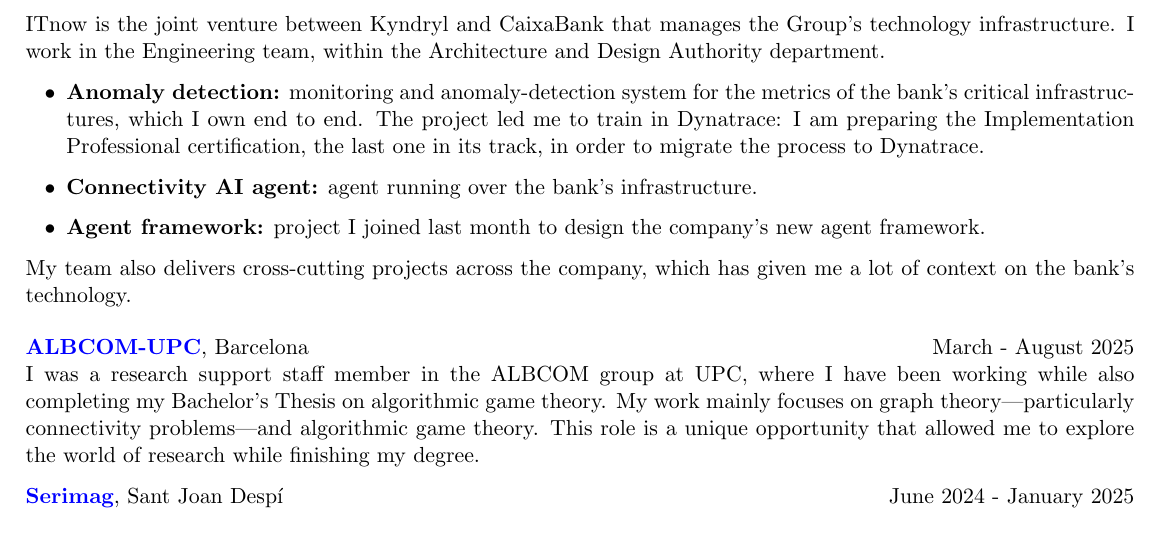
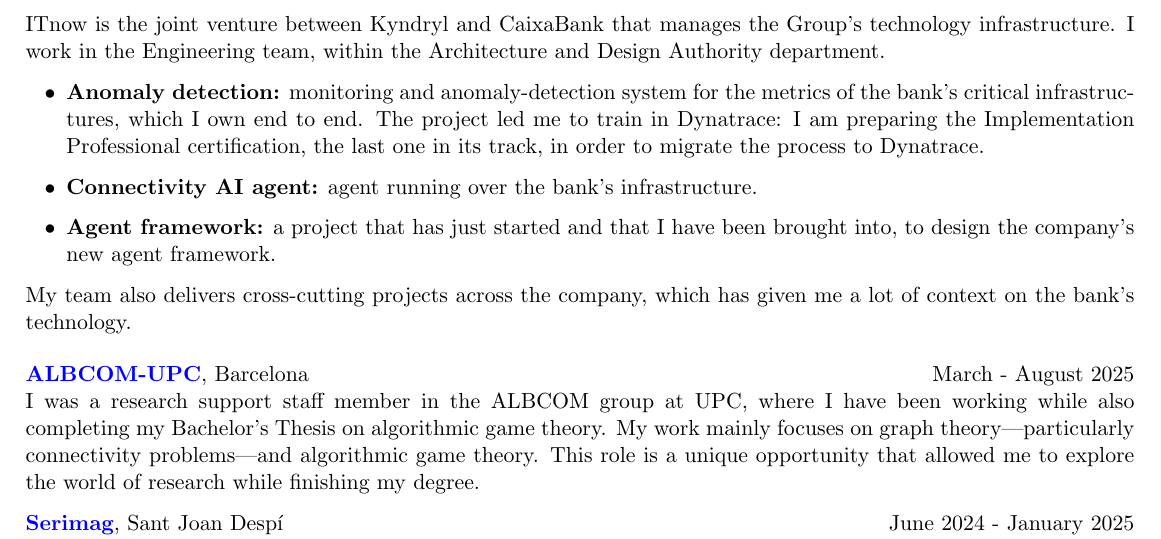
Before and after one commit to pololo300/cv, a LaTeX CV (cv.tex): part of page 1 of 2, cut so that both start at the same text. Compiled offline with pdfLaTeX.

Commit message:
Corregir viñeta del framework de agentes: proyecto recién arrancado

```diff
--- a/cv.tex
+++ b/cv.tex
@@ -31,7 +31,7 @@
 	\begin{itemize}
 		\item \textbf{Anomaly detection:} monitoring and anomaly-detection system for the metrics of the bank's critical infrastructures, which I own end to end. The project led me to train in Dynatrace: I am preparing the Implementation Professional certification, the last one in its track, in order to migrate the process to Dynatrace.
 		\item \textbf{Connectivity AI agent:} agent running over the bank's infrastructure.
-		\item \textbf{Agent framework:} project I joined last month to design the company's new agent framework.
+		\item \textbf{Agent framework:} a project that has just started and that I have been brought into, to design the company's new agent framework.
 	\end{itemize}
 	My team also delivers cross-cutting projects across the company, which has given me a lot of context on the bank's technology.
 	\end{rSubsection}
```
Also changed, not shown: cv-es.tex (+1 -1 lines), cv-es.pdf, cv.pdf.
